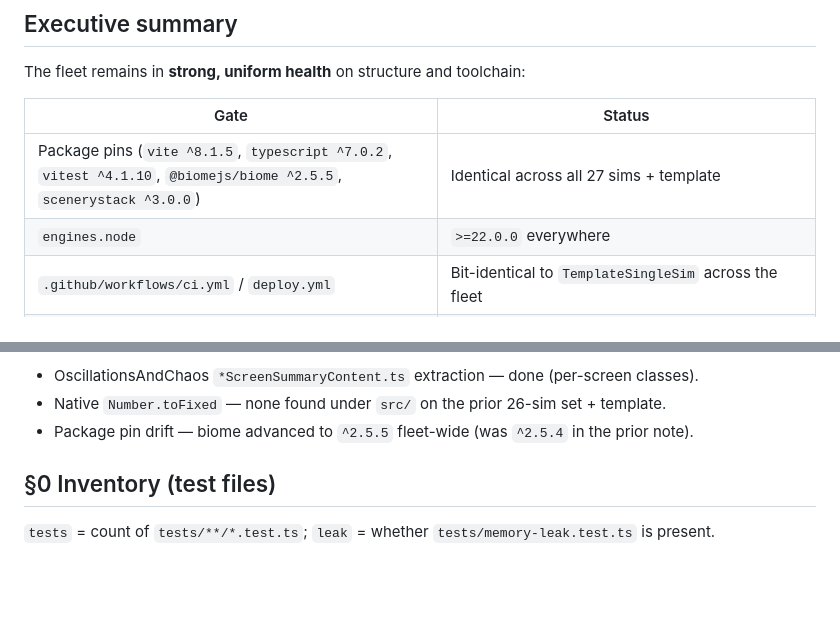
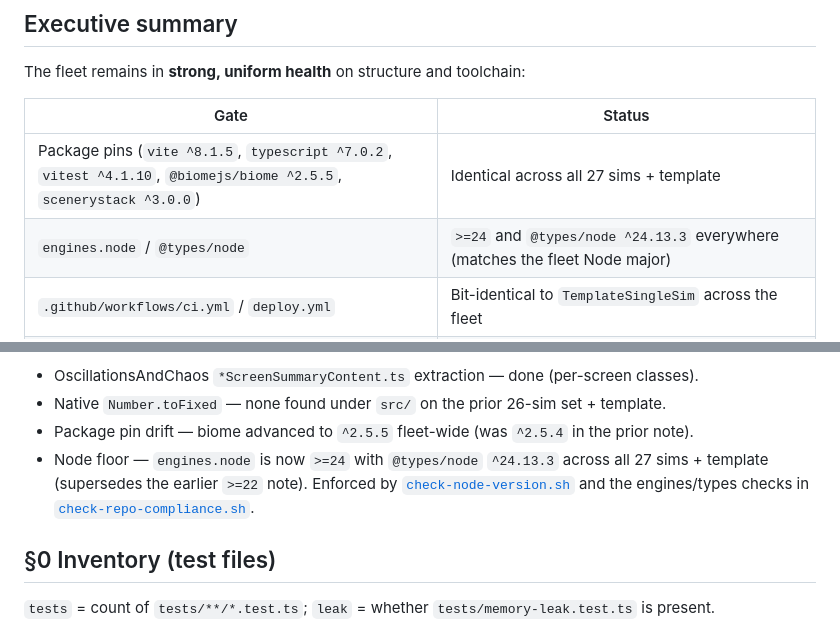
Before and after one commit to OpenPhysics/Baton, a Markdown page: doc/fleet-parity-audit.md, 2 parts joined by grey strips. GitHub-like rendering; blank space fills up the shorter version.

```diff
--- a/doc/fleet-parity-audit.md
+++ b/doc/fleet-parity-audit.md
@@ -17,7 +17,7 @@ The fleet remains in **strong, uniform health** on structure and toolchain:
 | Gate | Status |
 |---|---|
 | Package pins (`vite ^8.1.5`, `typescript ^7.0.2`, `vitest ^4.1.10`, `@biomejs/biome ^2.5.5`, `scenerystack ^3.0.0`) | Identical across all 27 sims + template |
-| `engines.node` | `>=22.0.0` everywhere |
+| `engines.node` / `@types/node` | `>=24` and `@types/node ^24.13.3` everywhere (matches the fleet Node major) |
 | `.github/workflows/ci.yml` / `deploy.yml` | Bit-identical to `TemplateSingleSim` across the fleet |
 | Org Pages screenshots | All 27 sims have `assets/screenshot.png` + Baton card thumbs (`screenshots/*.png` + `docs/assets/*.webp`) |
 | Memory-leak suite (`tests/memory-leak.test.ts` + `--expose-gc`) | Present on all 27 sims + template |
@@ -39,6 +39,10 @@ The fleet remains in **strong, uniform health** on structure and toolchain:
 - OscillationsAndChaos `*ScreenSummaryContent.ts` extraction — done (per-screen classes).
 - Native `Number.toFixed` — none found under `src/` on the prior 26-sim set + template.
 - Package pin drift — biome advanced to `^2.5.5` fleet-wide (was `^2.5.4` in the prior note).
+- Node floor — `engines.node` is now `>=24` with `@types/node` `^24.13.3` across all 27 sims +
+  template (supersedes the earlier `>=22` note). Enforced by
+  [`check-node-version.sh`](../scripts/check-node-version.sh) and the engines/types checks in
+  [`check-repo-compliance.sh`](../scripts/check-repo-compliance.sh).
 
 ## §0 Inventory (test files)
 
```
Also changed, not shown: README.md (+28 -6 lines), scripts/README.md (+3 -2 lines).
